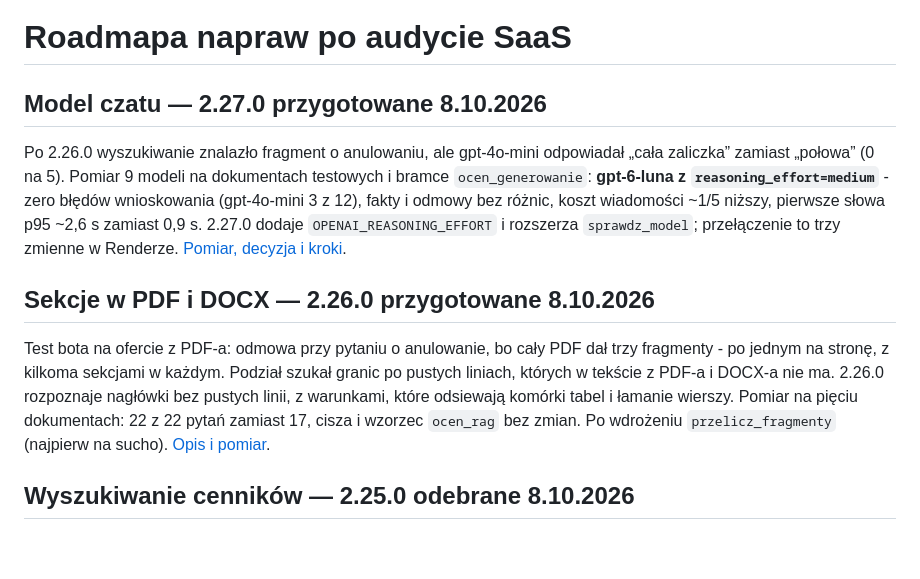
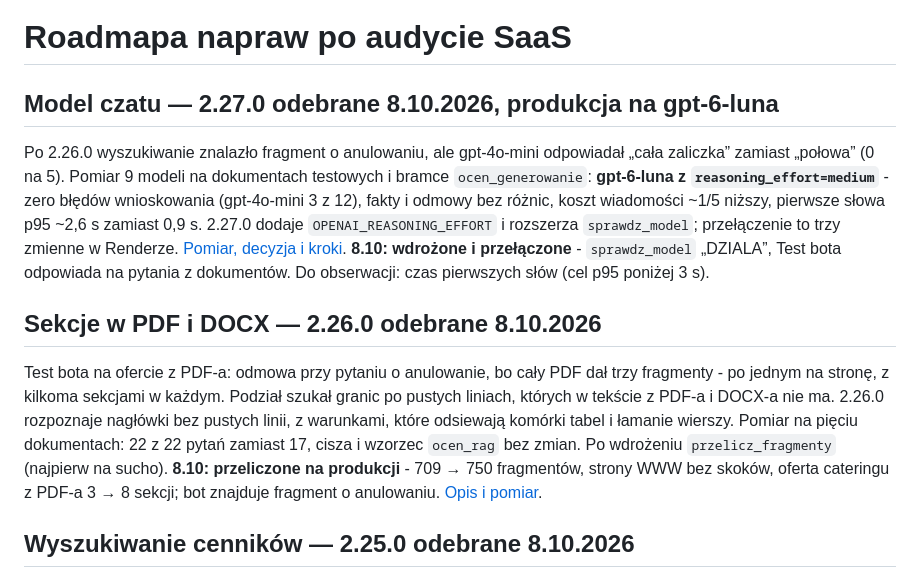
Before and after one commit to piatekkrzysztof/chatbot_project, a Markdown page: docs/roadmapa-po-audycie.md, the part around the change. Drawn GitHub-style; blank space fills up the shorter version.

Commit message:
Roadmapa: 2.26.0 i 2.27.0 odebrane, produkcja na gpt-6-luna
8.10.2026: fragmenty przeliczone na produkcji (709 -> 750, strony WWW bez
skoków, oferta z PDF-a 3 -> 8 sekcji), 2.27.0 wdrożone i przełączone na
gpt-6-luna z reasoning_effort=medium; sprawdz_model "DZIALA", Test bota
odpowiada z dokumentów.

Co-Authored-By: Claude Opus 5.5 <noreply@anthropic.com>

```diff
--- a/docs/roadmapa-po-audycie.md
+++ b/docs/roadmapa-po-audycie.md
@@ -1,6 +1,6 @@
 # Roadmapa napraw po audycie SaaS
 
-## Model czatu — 2.27.0 przygotowane 8.10.2026
+## Model czatu — 2.27.0 odebrane 8.10.2026, produkcja na gpt-6-luna
 
 Po 2.26.0 wyszukiwanie znalazło fragment o anulowaniu, ale gpt-4o-mini
 odpowiadał „cała zaliczka” zamiast „połowa” (0 na 5). Pomiar 9 modeli na
@@ -9,9 +9,11 @@ z `reasoning_effort=medium`** - zero błędów wnioskowania (gpt-4o-mini 3 z 12)
 fakty i odmowy bez różnic, koszt wiadomości ~1/5 niższy, pierwsze słowa
 p95 ~2,6 s zamiast 0,9 s. 2.27.0 dodaje `OPENAI_REASONING_EFFORT` i rozszerza
 `sprawdz_model`; przełączenie to trzy zmienne w Renderze.
-[Pomiar, decyzja i kroki](wybor-modelu.md).
+[Pomiar, decyzja i kroki](wybor-modelu.md). **8.10: wdrożone i przełączone** -
+`sprawdz_model` „DZIALA”, Test bota odpowiada na pytania z dokumentów.
+Do obserwacji: czas pierwszych słów (cel p95 poniżej 3 s).
 
-## Sekcje w PDF i DOCX — 2.26.0 przygotowane 8.10.2026
+## Sekcje w PDF i DOCX — 2.26.0 odebrane 8.10.2026
 
 Test bota na ofercie z PDF-a: odmowa przy pytaniu o anulowanie, bo cały PDF
 dał trzy fragmenty - po jednym na stronę, z kilkoma sekcjami w każdym.
@@ -19,7 +21,9 @@ Podział szukał granic po pustych liniach, których w tekście z PDF-a i DOCX-a
 nie ma. 2.26.0 rozpoznaje nagłówki bez pustych linii, z warunkami, które
 odsiewają komórki tabel i łamanie wierszy. Pomiar na pięciu dokumentach:
 22 z 22 pytań zamiast 17, cisza i wzorzec `ocen_rag` bez zmian. Po
-wdrożeniu `przelicz_fragmenty` (najpierw na sucho).
+wdrożeniu `przelicz_fragmenty` (najpierw na sucho). **8.10: przeliczone na
+produkcji** - 709 → 750 fragmentów, strony WWW bez skoków, oferta cateringu
+z PDF-a 3 → 8 sekcji; bot znajduje fragment o anulowaniu.
 [Opis i pomiar](cenniki-w-wyszukiwaniu.md#2260-sekcje-w-pdf-i-docx).
 
 ## Wyszukiwanie cenników — 2.25.0 odebrane 8.10.2026
```
Also changed, not shown: docs/wybor-modelu.md (+6 -0 lines).
